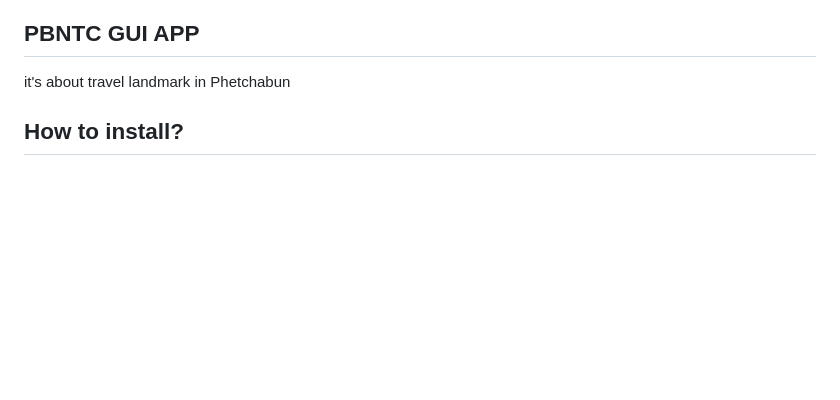
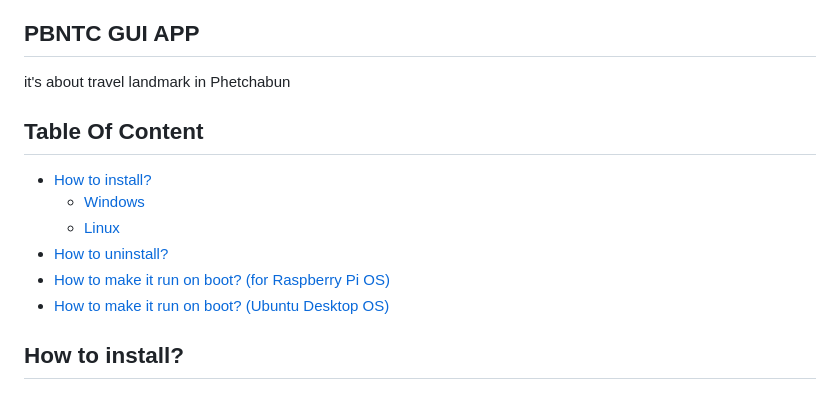
Before and after one commit to NuttZu/pbntc-raspi-app, a Markdown page: README.md, the part around the change. GitHub-like rendering; blank space fills up the shorter version.

Commit message:
Add Table of Content to README
Added a Table of Content section to improve navigation.

```diff
--- a/README.md
+++ b/README.md
@@ -2,6 +2,14 @@
 ## **PBNTC GUI APP**
 
 it's about travel landmark in Phetchabun
+
+## Table Of Content
+- [How to install?](#how-to-install)
+	- [Windows](#windows)
+	- [Linux](#linux)
+- [How to uninstall?](#how-to-uninstall)
+- [How to make it run on boot? (for Raspberry Pi OS)](#how-to-make-it-run-on-boot-for-raspberry-pi-os)
+- [How to make it run on boot? (Ubuntu Desktop OS)](#how-to-make-it-run-on-boot-ubuntu-desktop-os)
 
 ## **How to install?**
 
```
